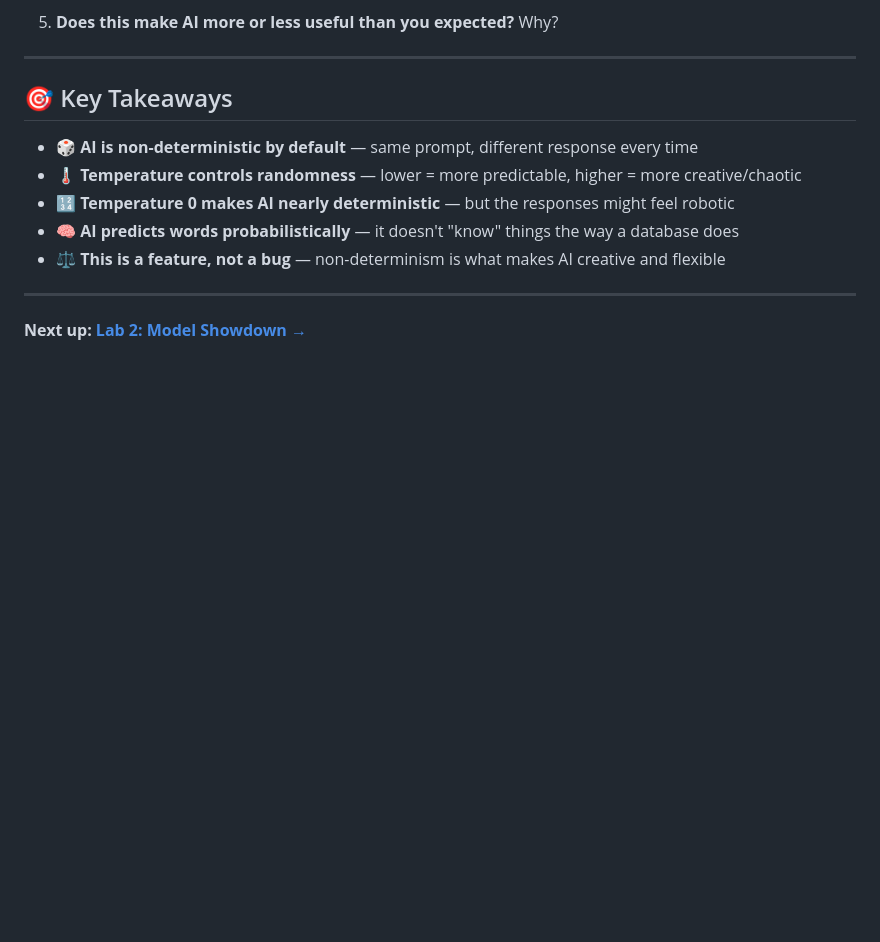
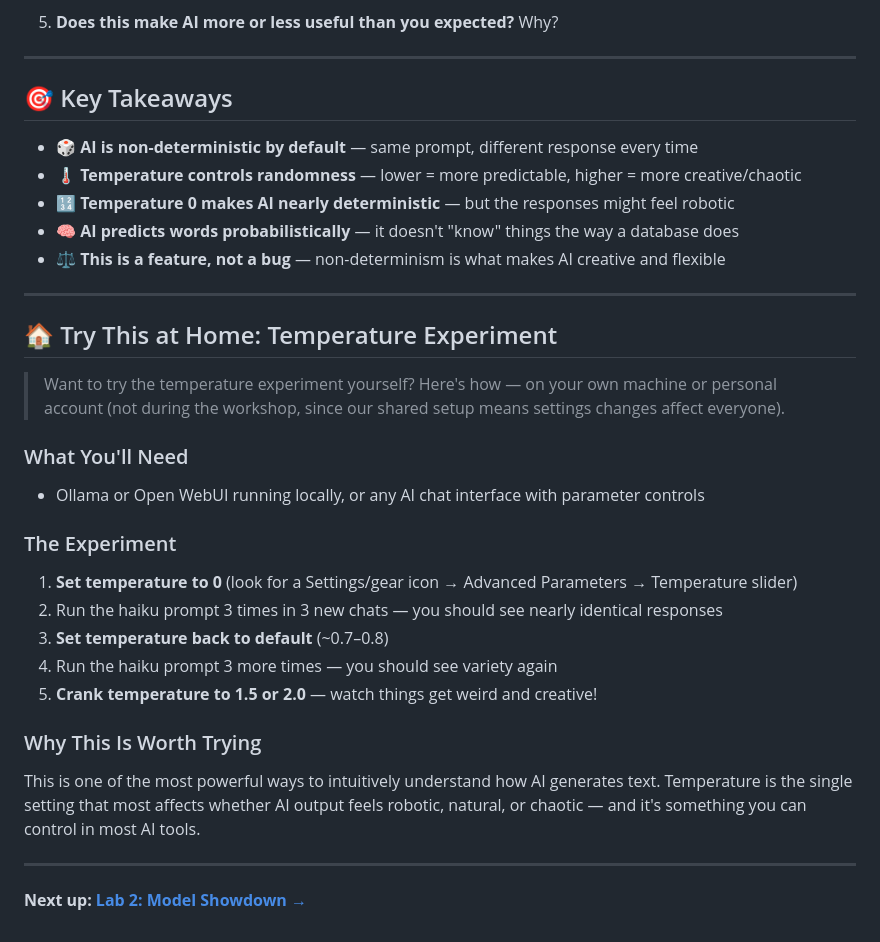
Before and after one commit to MattVevang/agenticworkshop, a Markdown page: labs/lab-01-non-determinism.md, the part around one of its changes. Rendered like a GitHub page; blank space fills up the shorter version.

```diff
--- a/labs/lab-01-non-determinism.md
+++ b/labs/lab-01-non-determinism.md
@@ -202,4 +179,26 @@ Take a few minutes to think about these (or discuss with a partner):
 
 ---
 
+## 🏠 Try This at Home: Temperature Experiment
+
+> Want to try the temperature experiment yourself? Here's how — on your own machine or personal account (not during the workshop, since our shared setup means settings changes affect everyone).
+
+### What You'll Need
+
+- Ollama or Open WebUI running locally, or any AI chat interface with parameter controls
+
+### The Experiment
+
+1. **Set temperature to 0** (look for a Settings/gear icon → Advanced Parameters → Temperature slider)
+2. Run the haiku prompt 3 times in 3 new chats — you should see nearly identical responses
+3. **Set temperature back to default** (~0.7–0.8)
+4. Run the haiku prompt 3 more times — you should see variety again
+5. **Crank temperature to 1.5 or 2.0** — watch things get weird and creative!
+
+### Why This Is Worth Trying
+
+This is one of the most powerful ways to intuitively understand how AI generates text. Temperature is the single setting that most affects whether AI output feels robotic, natural, or chaotic — and it's something you can control in most AI tools.
+
+---
+
 **Next up: [Lab 2: Model Showdown →](lab-02-model-comparison.md)**
```
Also changed, not shown: other parts of labs/lab-01-non-determinism.md (+18 -41 lines).
